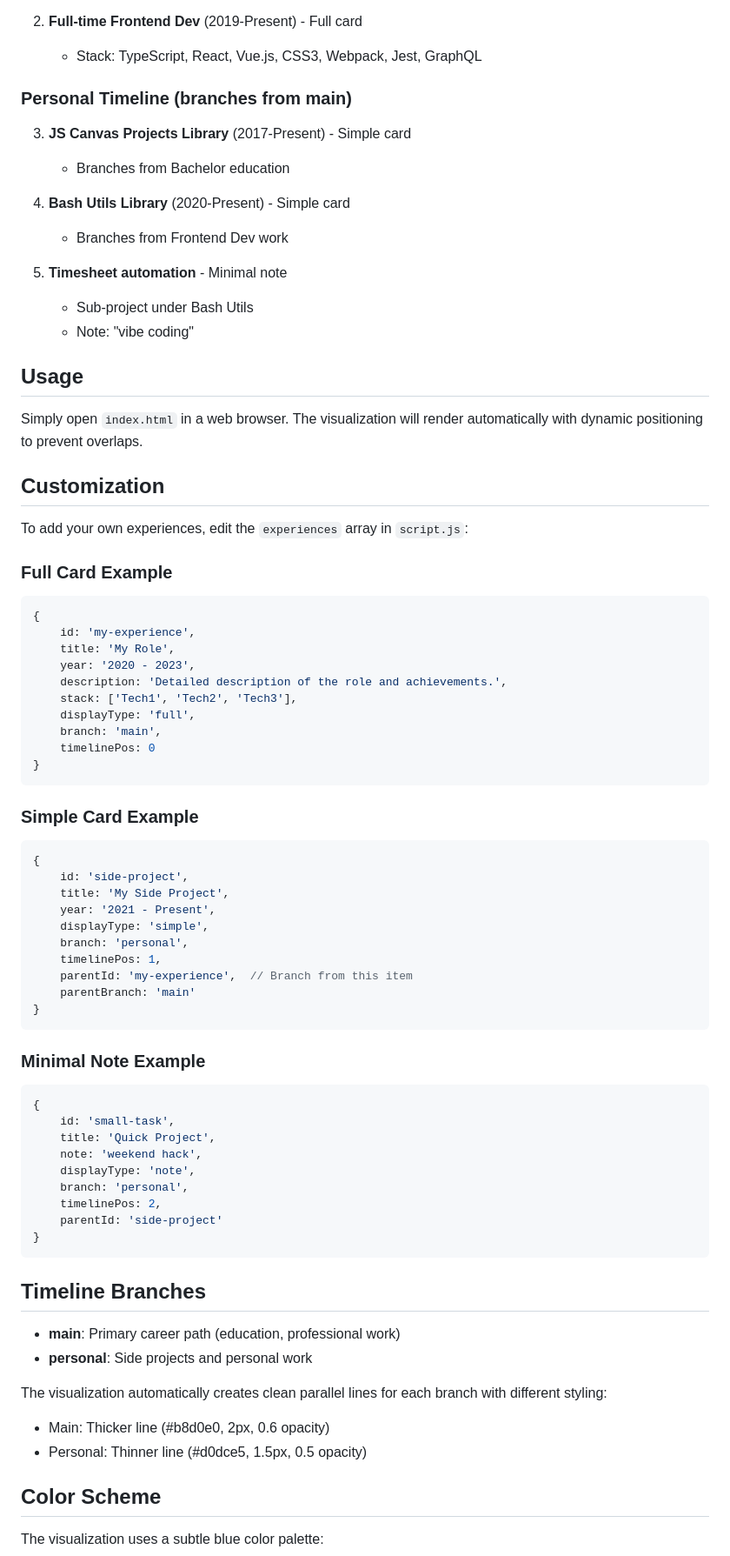
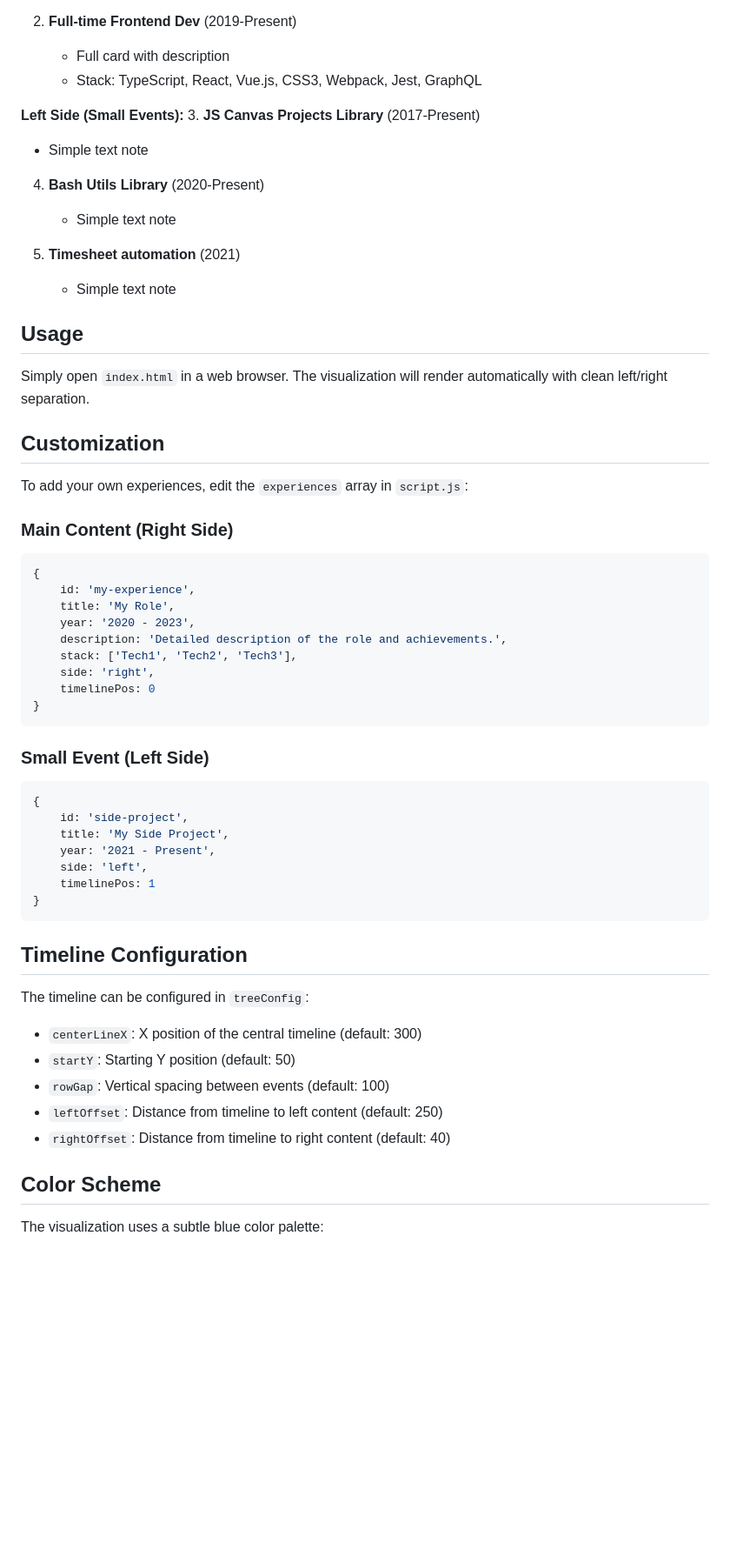
Before and after one commit to jonatan-verstraete/cli-utils, a Markdown page: resume-tree-viz/README.md, the part around one of its changes. Shown at 87% size. GitHub-like rendering; blank space fills up the shorter version.

````diff
--- a/resume-tree-viz/README.md
+++ b/resume-tree-viz/README.md
@@ -61,28 +70,28 @@ The visualization includes five example experiences:
    - Stack: Java, Python, SQL, Git, Linux, React, Node.js
 
-2. **Full-time Frontend Dev** (2019-Present) - Full card
+2. **Full-time Frontend Dev** (2019-Present)
+   - Full card with description
    - Stack: TypeScript, React, Vue.js, CSS3, Webpack, Jest, GraphQL
 
-### Personal Timeline (branches from main)
-3. **JS Canvas Projects Library** (2017-Present) - Simple card
-   - Branches from Bachelor education
+**Left Side (Small Events):**
+3. **JS Canvas Projects Library** (2017-Present)
+   - Simple text note
 
-4. **Bash Utils Library** (2020-Present) - Simple card
-   - Branches from Frontend Dev work
+4. **Bash Utils Library** (2020-Present)
+   - Simple text note
 
-5. **Timesheet automation** - Minimal note
-   - Sub-project under Bash Utils
-   - Note: "vibe coding"
+5. **Timesheet automation** (2021)
+   - Simple text note
 
 ## Usage
 
-Simply open `index.html` in a web browser. The visualization will render automatically with dynamic positioning to prevent overlaps.
+Simply open `index.html` in a web browser. The visualization will render automatically with clean left/right separation.
 
 ## Customization
 
 To add your own experiences, edit the `experiences` array in `script.js`:
 
-### Full Card Example
+### Main Content (Right Side)
 ```javascript
 {
     id: 'my-experience',
@@ -90,47 +99,30 @@ To add your own experiences, edit the `experiences` array in `script.js`:
     year: '2020 - 2023',
     description: 'Detailed description of the role and achievements.',
     stack: ['Tech1', 'Tech2', 'Tech3'],
-    displayType: 'full',
-    branch: 'main',
+    side: 'right',
     timelinePos: 0
 }
 ```
 
-### Simple Card Example
+### Small Event (Left Side)
 ```javascript
 {
     id: 'side-project',
     title: 'My Side Project',
     year: '2021 - Present',
-    displayType: 'simple',
-    branch: 'personal',
-    timelinePos: 1,
-    parentId: 'my-experience',  // Branch from this item
-    parentBranch: 'main'
+    side: 'left',
+    timelinePos: 1
 }
 ```
 
-### Minimal Note Example
-```javascript
-{
-    id: 'small-task',
-    title: 'Quick Project',
-    note: 'weekend hack',
-    displayType: 'note',
-    branch: 'personal',
-    timelinePos: 2,
-    parentId: 'side-project'
-}
-```
+## Timeline Configuration
 
-## Timeline Branches
-
-- **main**: Primary career path (education, professional work)
-- **personal**: Side projects and personal work
-
-The visualization automatically creates clean parallel lines for each branch with different styling:
-- Main: Thicker line (#b8d0e0, 2px, 0.6 opacity)
-- Personal: Thinner line (#d0dce5, 1.5px, 0.5 opacity)
+The timeline can be configured in `treeConfig`:
+- `centerLineX`: X position of the central timeline (default: 300)
+- `startY`: Starting Y position (default: 50)
+- `rowGap`: Vertical spacing between events (default: 100)
+- `leftOffset`: Distance from timeline to left content (default: 250)
+- `rightOffset`: Distance from timeline to right content (default: 40)
 
 ## Color Scheme
 
````
Also changed, not shown: other parts of resume-tree-viz/README.md (+49 -40 lines).
